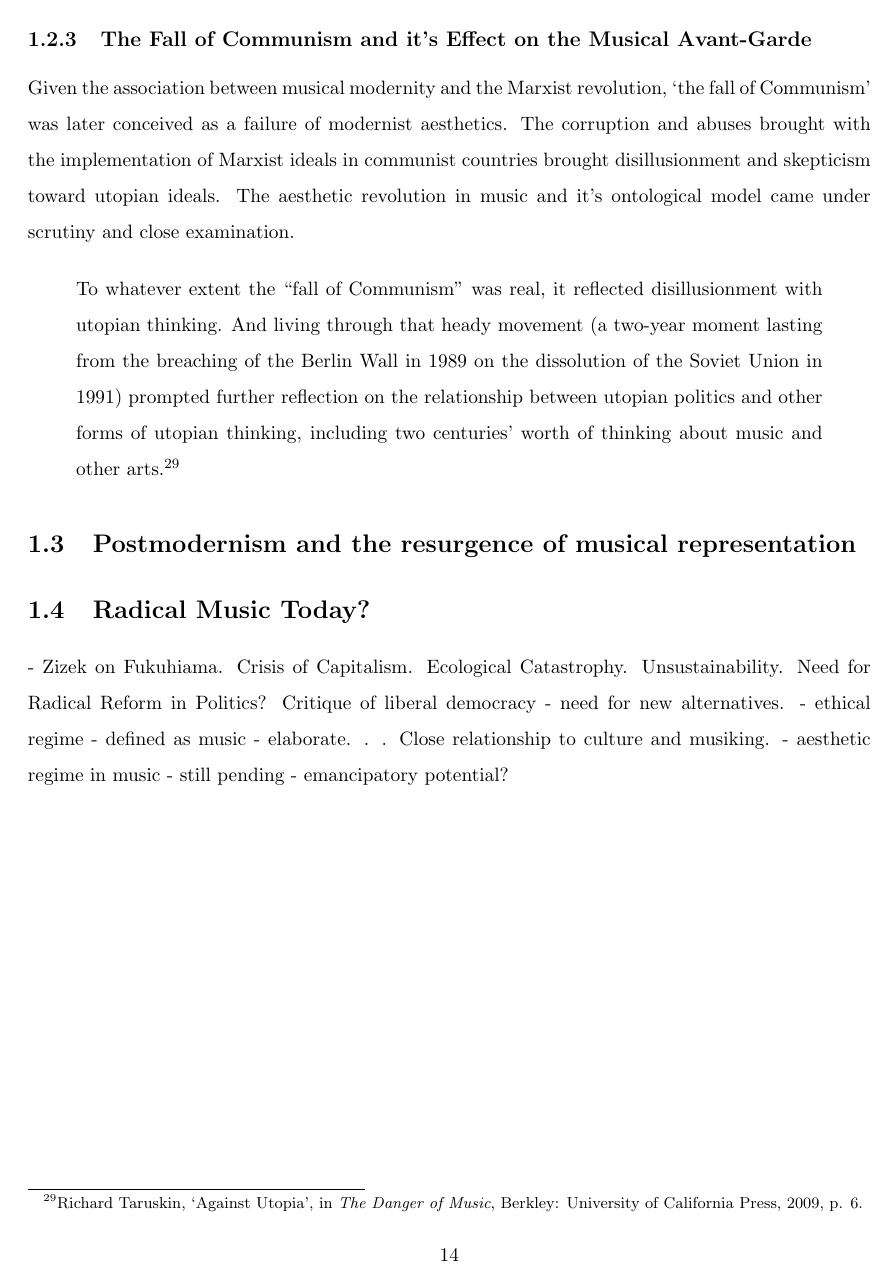
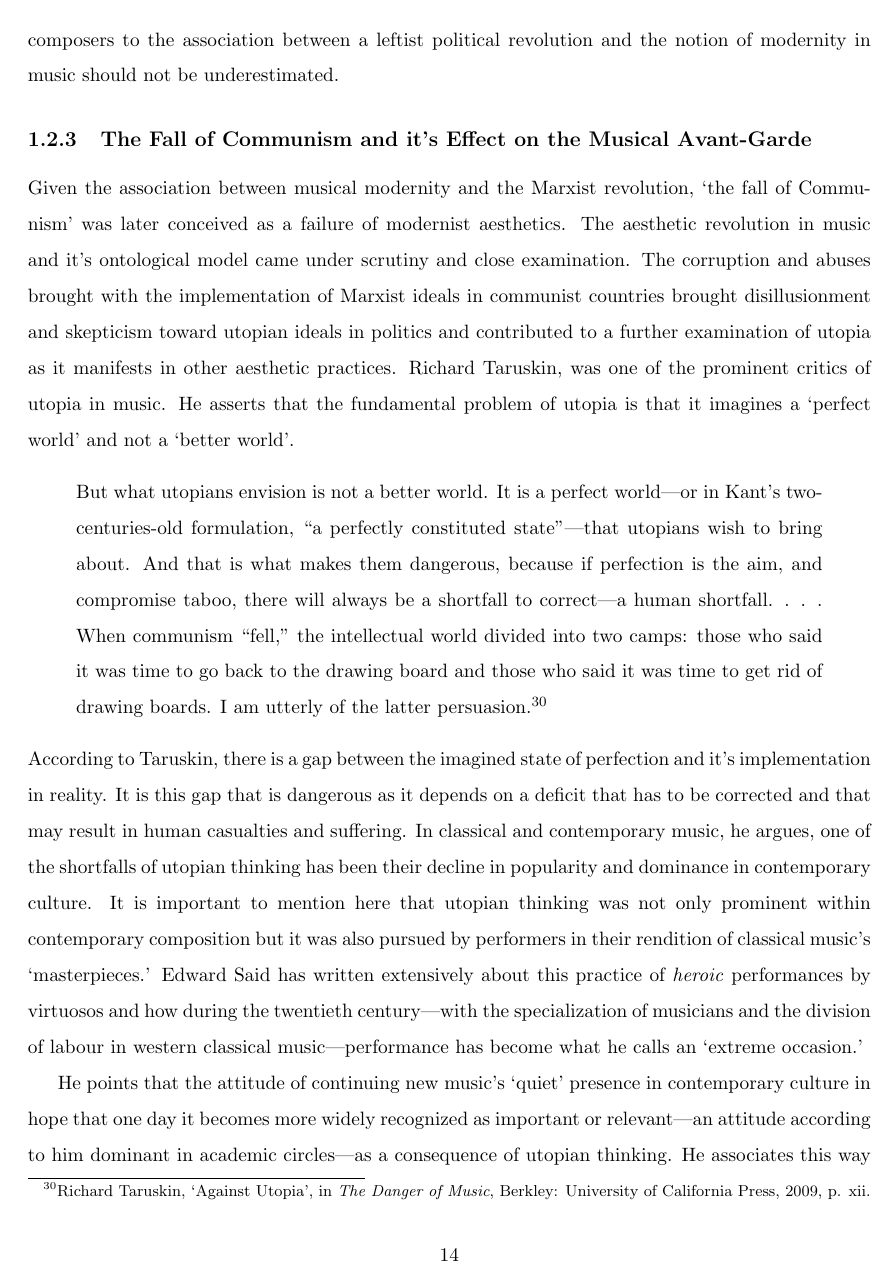
Before and after one commit to freuben/PhD, a LaTeX thesis (Thesis.tex, which reads Chapter2/Chapter2.tex): page 14 of 14 before the commit and page 14 of 15 after it. Compiled offline with pdfLaTeX.

Commit message:
revised a bit-Said, Taruskin

```diff
--- a/Chapter2/Chapter2.tex
+++ b/Chapter2/Chapter2.tex
@@ -111,3 +111,4 @@ Other composers that followed a leftist political affiliation but used strategie
 \begin{quote}
 Beginning in the later 1960s, inspired in part by Marxist-Leninism or Maoism, there emerged out of this a set of experimental composers, including Wolff, Cardew, \mbox{Frederic} Rzewski, and their followers, who were more frankly politicized than those in the \mbox{postserialist} camp. In some cases they attempted to produce political effects through the use of or by reference to, revolutionary popular musical material or lyrics. Another strategy, developed \hyphenation{de-ve-loped} by some of the same composers but more widely influential, extended the critiques of the musical division of labor. Composers such as Cardew, Wolf, and groups such as the Italian-American MEV \emph{(Musica Eletronica Viva)}, the British Scratch Orchestra, and AMM, emphasized changes in the social relations of music production and performance in their attempt at a new interactive, collective, and nonhierarchical group practice. The social dimension of music was seen as a crucible for experiments in collective and democratic social relations.\footnote{Georgina Born, \emph{Rationalizing Culture : IRCAM, Boulez, and the Institutionalization of the Musical Avant-Garde}, Berkley: University of California Press, 1995, pp. 58-59.}
 \end{quote}
+According to Born, the later strategy as implemented by these groups questioned the power structures and division of occupations in western music through collective compositional strategies based on group improvisation as a method of creating music. By avoiding hierarchical forms of composition and performance these groups attempted to challenge the traditional roles of composer, conductor and performer. Their purpose was to pursue an ideal of an egalitarian division of the group and democratic relations between musicians. Born suggests that there was a conscientious attempt by these groups to invigorate the principle of equality and freedom within the politicity of western music production and performance. Nevertheless, a counter-argument could easily be raised against Born's position if one would just questions the effectiveness of these two approaches within the political and aesthetic spheres.\footnote{See p.33-35 for a further discussion on free group improvisation as a political model.} Despite how effective their strategies where, the contribution of this group of composers to the association between a leftist political revolution and the notion of modernity in music should not be underestimated.
@@ -123,11 +123,16 @@ The later strategy, as implemented by these groups, questioned the power structu
 
 \subsection{The Fall of Communism and it's Effect on the Musical Avant-Garde}
 
-Given the association between musical modernity and the Marxist revolution, `the fall of Communism' was later conceived as a failure of modernist aesthetics. The corruption and abuses brought with the implementation of Marxist ideals in communist countries brought disillusionment and skepticism toward utopian ideals. The aesthetic revolution in music and it's ontological model came under scrutiny and close examination.
+Given the association between musical modernity and the Marxist revolution, `the fall of Communism' was later conceived as a failure of modernist aesthetics. The aesthetic revolution in music and it's ontological model came under scrutiny and close examination. The corruption and abuses brought with the implementation of Marxist ideals in communist countries brought disillusionment and skepticism toward utopian ideals in politics and contributed to a further examination of utopia as it manifests in other aesthetic practices. Richard Taruskin, was one of the prominent critics of utopia in music. He asserts that the fundamental problem of utopia is that it imagines a `perfect world' and not a `better world'.
+\begin{quote}
+But what utopians envision is not a better world. It is a perfect world---or in Kant's two-centuries-old formulation, ``a perfectly constituted state''---that utopians wish to bring about. And that is what makes them dangerous, because if perfection is the aim, and compromise taboo, there will always be a shortfall to correct---a human shortfall. . . . When communism ``fell,'' the intellectual world divided into two camps: those who said it was time to go back to the drawing board and those who said it was time to get rid of drawing boards. I am utterly of the latter persuasion.\footnote{Richard Taruskin, `Against Utopia', in \emph{The Danger of Music}, Berkley: University of California Press, 2009, p. xii.}
+\end{quote}
+According to Taruskin, there is a gap between the imagined state of perfection and it's implementation in reality. It is this gap that is dangerous as it depends on a deficit that has to be corrected and that may result in human casualties and suffering. In classical and contemporary music, he argues, one of the shortfalls of utopian thinking has been their decline in popularity and dominance in contemporary culture. It is important to mention here that utopian thinking was not only prominent within contemporary composition but it was also pursued by performers in their rendition of classical music's `masterpieces.' Edward Said has written extensively about this practice of \emph{heroic} performances by virtuosos and how during the twentieth century---with the specialization of musicians and the division of labour in western classical music---performance has become what he calls an `extreme occasion.'
 
-\begin{quote}
-To whatever extent the ``fall of Communism'' was real, it reflected disillusionment with utopian thinking. And living through that heady movement (a two-year moment lasting from the breaching of the Berlin Wall in 1989 on the dissolution of the Soviet Union in 1991) prompted further reflection on the relationship between utopian politics and other forms of utopian thinking, including two centuries' worth of thinking about music and other arts.\footnote{Richard Taruskin, `Against Utopia', in \emph{The Danger of Music}, Berkley: University of California Press, 2009, p. 6.}
-\end{quote}
+
+He points that the attitude of continuing new music's `quiet' presence in contemporary culture in hope that one day it becomes more widely recognized as important or relevant---an attitude according to him dominant in academic circles---as a consequence of utopian thinking. He associates this way of thinking to the communist revolutionary ideals and to the Soviet order.
+
+After the collapse of communist ideals as implemented by Communist countries, modernist aesthetics in music started to decline for it's utopian thinking and an anti-utiopian view of music became more prominent. The composers who resisted the anti-utopian view became marginalized and confined to the academic cycles that Taruskin criticizes. After the Fall of Communism, modernism in the Avant-garde ``became something like a `fatal destiny based on a fundamental forgetting.''
 
 
 \section{Postmodernism and the resurgence of musical representation}
```
Also changed, not shown: Thesis.pdf, Chapter2/Chapter2.tex (5 more changed lines), 2 other files.
